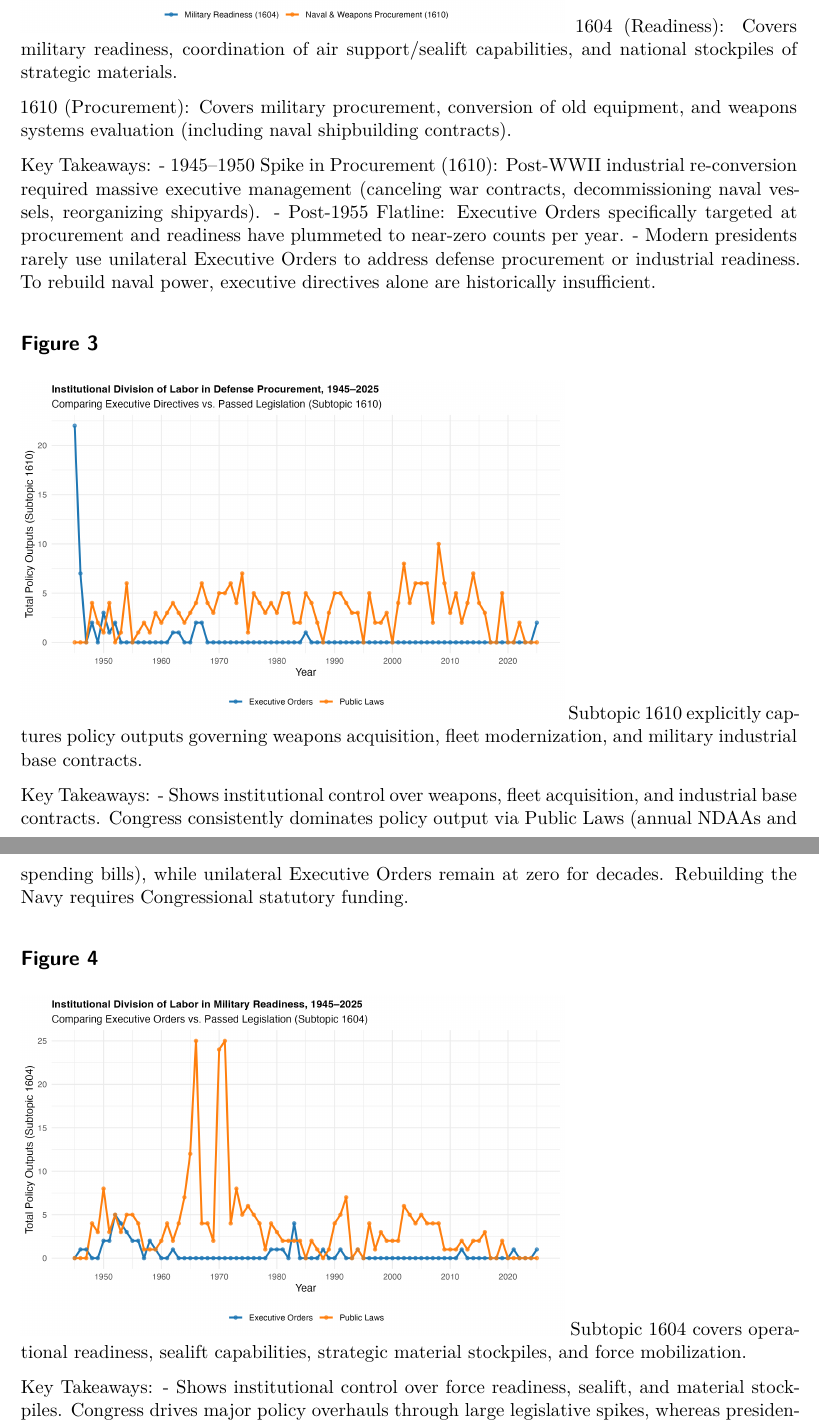
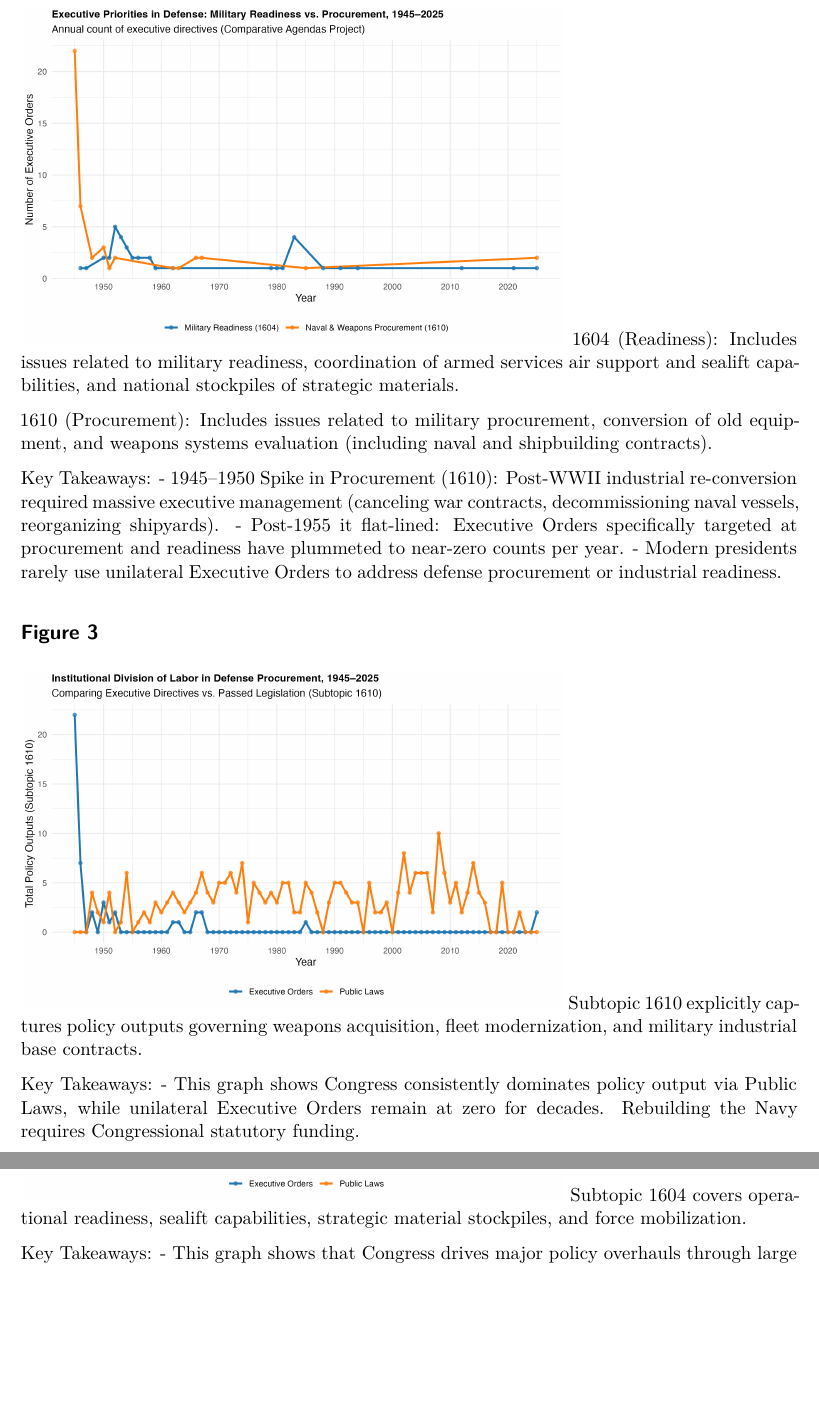
Before and after one commit to kerriroseriley/Problem-Set-8, a Quarto document (Problem Set 8.qmd): two parts of pages 2 and 3 of 3, joined at a grey line, cut so that both start at the same text, the shorter picture padded with empty space. Rendered offline with R 4.5, knitr and Pandoc in place of Quarto, then LaTeX, with nearby package versions.

Commit message:
Update Problem Set 8.qmd

```diff
--- a/Problem Set 8.qmd
+++ b/Problem Set 8.qmd
@@ -24,25 +24,25 @@ Key Takeaways: Shows overall macro-level executive attention. Defense EOs spiked
 
 ## Figure 2
 ![Figure 2](figures/figure2.png){fig-align="center" width="70%"}
-1604 (Readiness): Covers military readiness, coordination of air support/sealift capabilities, and national stockpiles of strategic materials.
+1604 (Readiness): Includes issues related to military readiness, coordination of armed services air support and sealift capabilities, and national stockpiles of strategic materials.
 
-1610 (Procurement): Covers military procurement, conversion of old equipment, and weapons systems evaluation (including naval shipbuilding contracts).
+1610 (Procurement): Includes issues related to military procurement, conversion of old equipment, and weapons systems evaluation (including naval and shipbuilding contracts).
 
 Key Takeaways:
 - 1945–1950 Spike in Procurement (1610): Post-WWII industrial re-conversion required massive executive management (canceling war contracts, decommissioning naval vessels, reorganizing shipyards).
-- Post-1955 Flatline: Executive Orders specifically targeted at procurement and readiness have plummeted to near-zero counts per year.
-- Modern presidents rarely use unilateral Executive Orders to address defense procurement or industrial readiness. To rebuild naval power, executive directives alone are historically insufficient.
+- Post-1955 it flat-lined: Executive Orders specifically targeted at procurement and readiness have plummeted to near-zero counts per year.
+- Modern presidents rarely use unilateral Executive Orders to address defense procurement or industrial readiness.
 
 ## Figure 3
 ![Figure 3](figures/figure3.png){fig-align="center" width="70%"}
 Subtopic 1610 explicitly captures policy outputs governing weapons acquisition, fleet modernization, and military industrial base contracts.
 
 Key Takeaways:
-- Shows institutional control over weapons, fleet acquisition, and industrial base contracts. Congress consistently dominates policy output via Public Laws (annual NDAAs and spending bills), while unilateral Executive Orders remain at zero for decades. Rebuilding the Navy requires Congressional statutory funding.
+- This graph shows Congress consistently dominates policy output via Public Laws, while unilateral Executive Orders remain at zero for decades. Rebuilding the Navy requires Congressional statutory funding.
 
 ## Figure 4
 ![Figure 4](figures/figure4.png){fig-align="center" width="70%"}
 Subtopic 1604 covers operational readiness, sealift capabilities, strategic material stockpiles, and force mobilization.
 
 Key Takeaways:
-- Shows institutional control over force readiness, sealift, and material stockpiles. Congress drives major policy overhauls through large legislative spikes, whereas presidential EOs only appear as minor operational triggers during specific national crises.
+- This graph shows that Congress drives major policy overhauls through large legislative spikes, whereas presidential EOs only appear as minor operational triggers during specific national crises.
```
Also changed, not shown: Problem Set 8.qmd (4 more changed lines).
